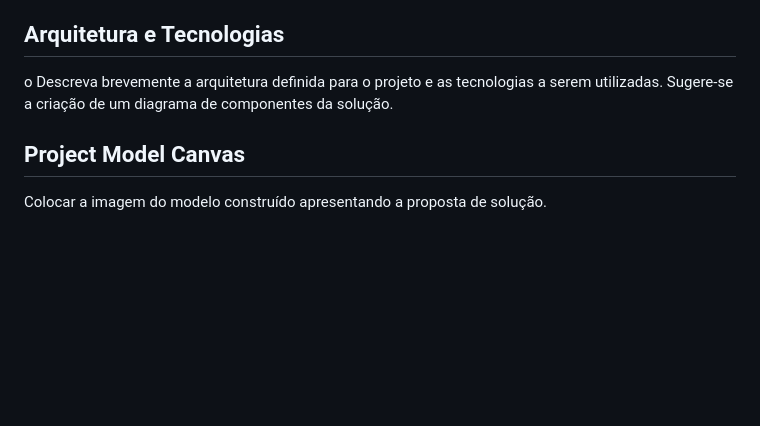
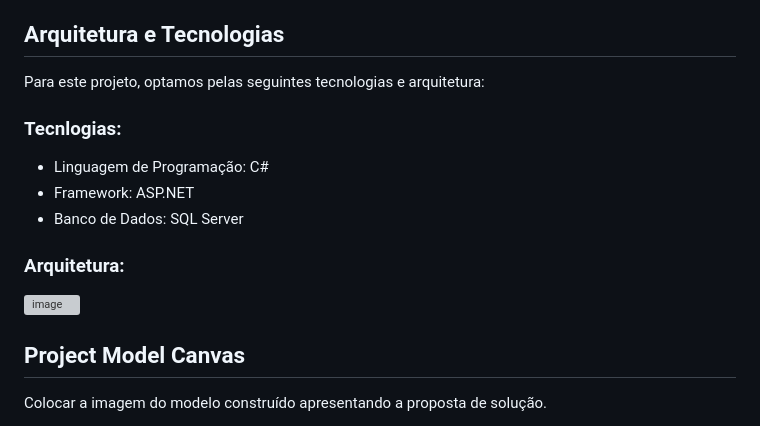
Before and after one commit to ICEI-PUC-Minas-PMV-ADS/pmv-ads-2024-1-e5-proj-empext-t5-derosadoces, a Markdown page: documentos/02-Especificação do Projeto.md, the part around the change. GitHub-like rendering; blank space fills up the shorter version; grey boxes are pictures that could not be loaded.

Commit message:
Update 02-Especificação do Projeto.md
Arquitetura e tecnologias

```diff
--- a/documentos/02-Especificação do Projeto.md
+++ b/documentos/02-Especificação do Projeto.md
@@ -8,7 +8,18 @@ Apresente uma visão geral do que será abordado nesta parte do documento, enume
 
 ## Arquitetura e Tecnologias
 
-o	Descreva brevemente a arquitetura definida para o projeto e as tecnologias a serem utilizadas. Sugere-se a criação de um diagrama de componentes da solução.
+Para este projeto, optamos pelas seguintes tecnologias e arquitetura:
+
+### Tecnlogias:
+- Linguagem de Programação: C#
+- Framework: ASP.NET
+- Banco de Dados: SQL Server
+
+### Arquitetura:
+
+![image](https://github.com/ICEI-PUC-Minas-PMV-ADS/pmv-ads-2024-1-e5-proj-empext-t5-derosadoces/assets/63081926/14a991ad-71b0-4d6b-aac0-c126975be3b5)
+
+
 
 ## Project Model Canvas
 
```
